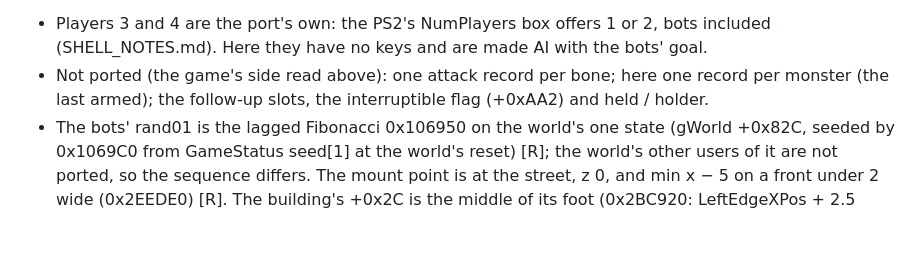
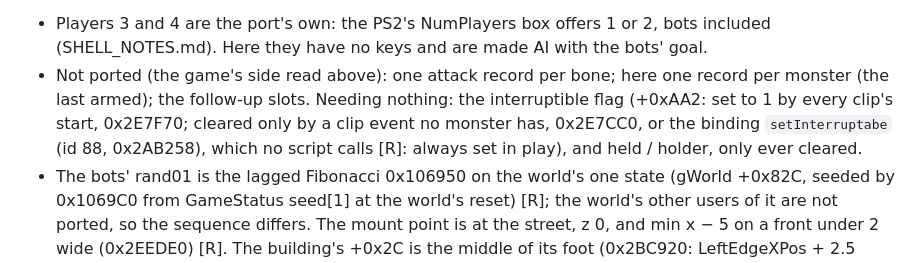
Before and after one commit to jjmhalew/RampageRE, a Markdown page: docs/MULTIPLAYER_NOTES.md, the part around the change. Rendered like a GitHub page; blank space fills up the shorter version.

```diff
--- a/docs/MULTIPLAYER_NOTES.md
+++ b/docs/MULTIPLAYER_NOTES.md
@@ -193,7 +193,9 @@ Stand-ins and gaps:
 - Players 3 and 4 are the port's own: the PS2's NumPlayers box offers 1 or 2, bots included (SHELL_NOTES.md). Here
   they have no keys and are made AI with the bots' goal.
 - Not ported (the game's side read above): one attack record per bone; here one record per monster (the last
-  armed); the follow-up slots, the interruptible flag (+0xAA2) and held / holder.
+  armed); the follow-up slots. Needing nothing: the interruptible flag (+0xAA2: set to 1 by every clip's start,
+  0x2E7F70; cleared only by a clip event no monster has, 0x2E7CC0, or the binding `setInterruptabe` (id 88,
+  0x2AB258), which no script calls [R]: always set in play), and held / holder, only ever cleared.
 - The bots' rand01 is the lagged Fibonacci 0x106950 on the world's one state (gWorld +0x82C, seeded by 0x1069C0 from
   GameStatus seed[1] at the world's reset) [R]; the world's other users of it are not ported, so the sequence
   differs. The mount point is at the street, z 0, and min x − 5 on a front under 2 wide (0x2EEDE0) [R]. The
```
Also changed, not shown: docs/ARMY_NOTES.md (+3 -1 lines).
